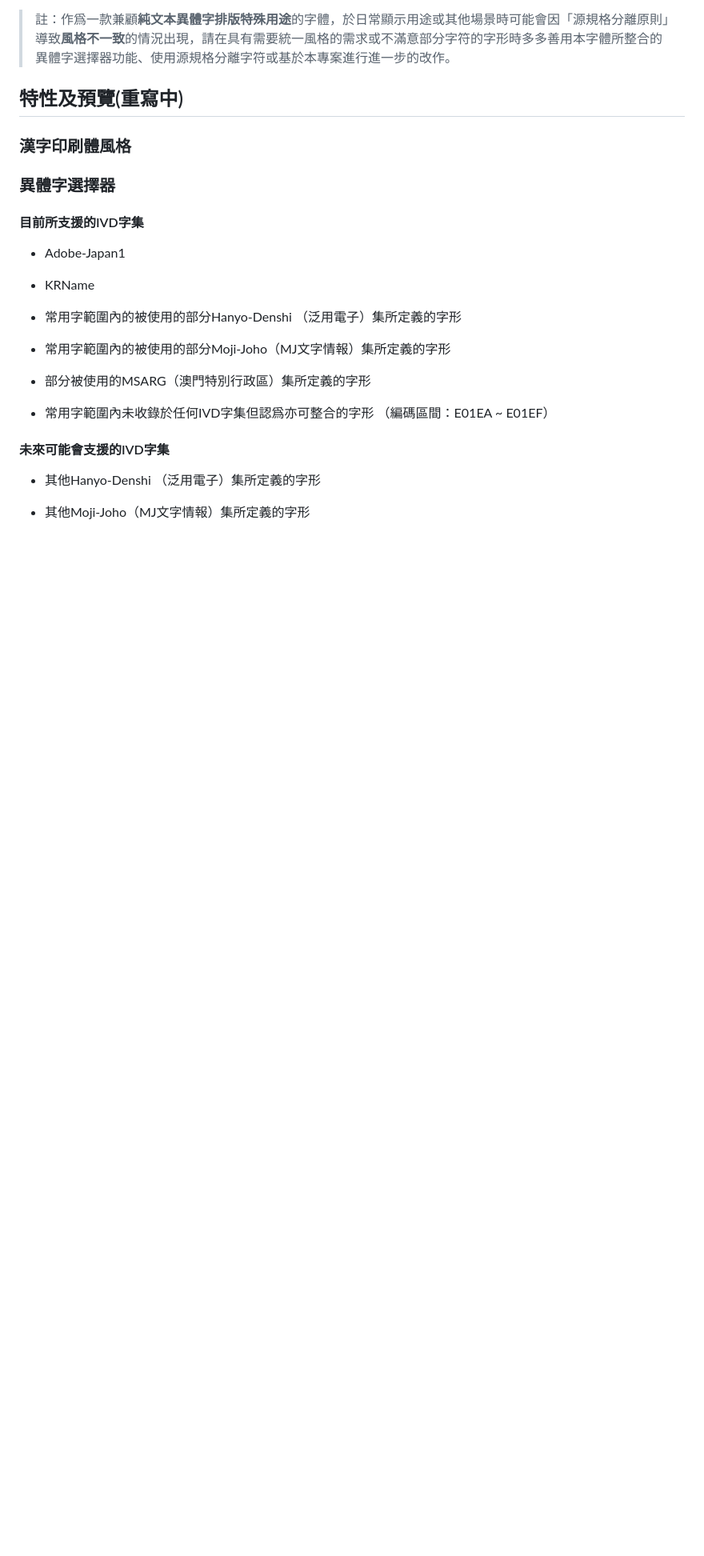
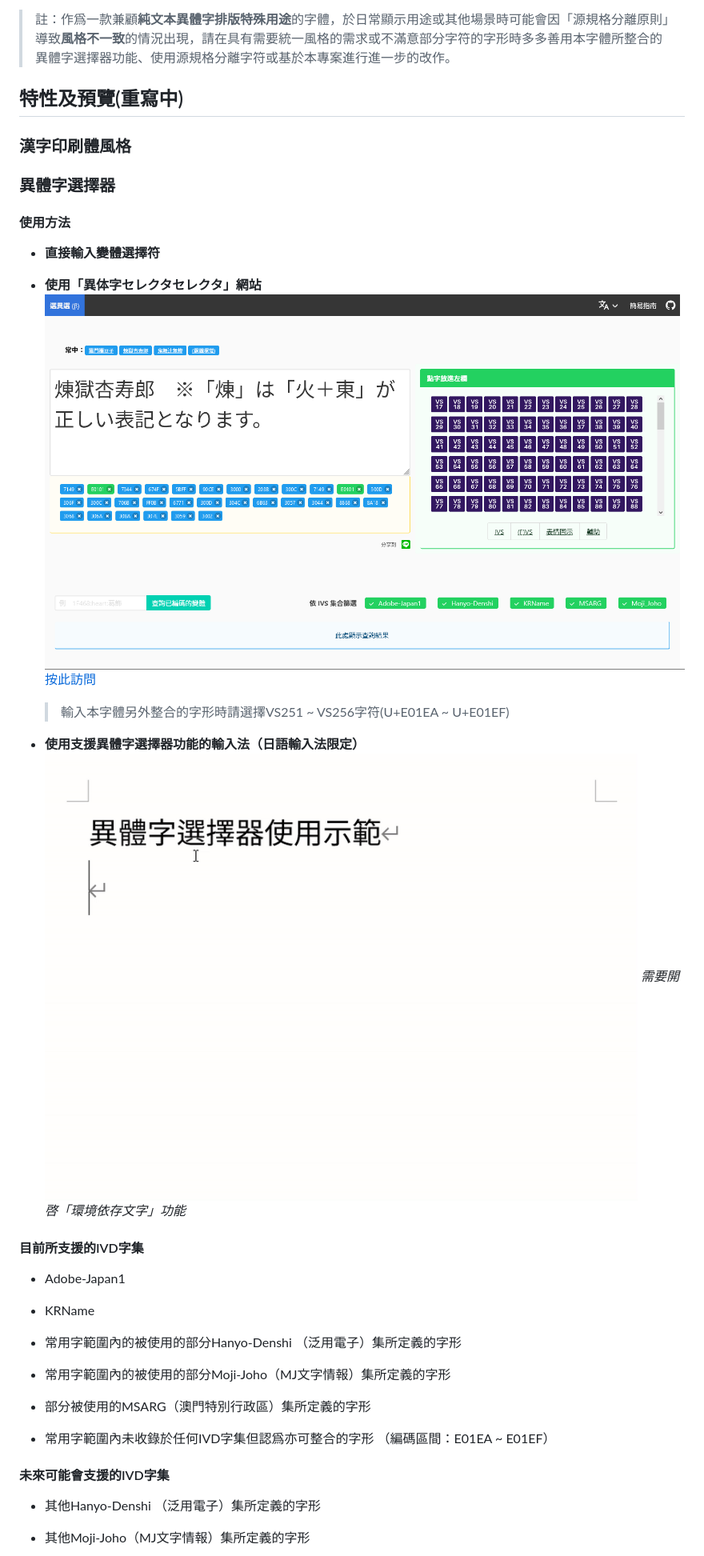
Before and after one commit to ChiuMing-Neko/ChiuKongGothic, a Markdown page: README.md, the part around the change. Shown: that part at 80% size. Rendered like a GitHub page; pictures changed too: images/IVS-IME.gif (added), images/vsselector.png (added); blank space fills up the shorter version.

```diff
--- a/README.md
+++ b/README.md
@@ -23,6 +23,20 @@ A Chinese language font family project derived from Source Han Sans, with the in
 ### 漢字印刷體風格
 
 ### 異體字選擇器
+
+#### 使用方法
+
+- **直接輸入變體選擇符**
+
+- **使用「異体字セレクタセレクタ」網站**
+	![異体字セレクタセレクタ](./images/vsselector.png)
+	[按此訪問](https://747.github.io/vsselector/)
+
+	> 輸入本字體另外整合的字形時請選擇VS251 ~ VS256字符(U+E01EA ~ U+E01EF)
+
+- **使用支援異體字選擇器功能的輸入法（日語輸入法限定）**
+	![IVS-IMEmethod](./images/IVS-IME.gif)
+	*需要開啓「環境依存文字」功能*
 
 #### 目前所支援的IVD字集
 
```
